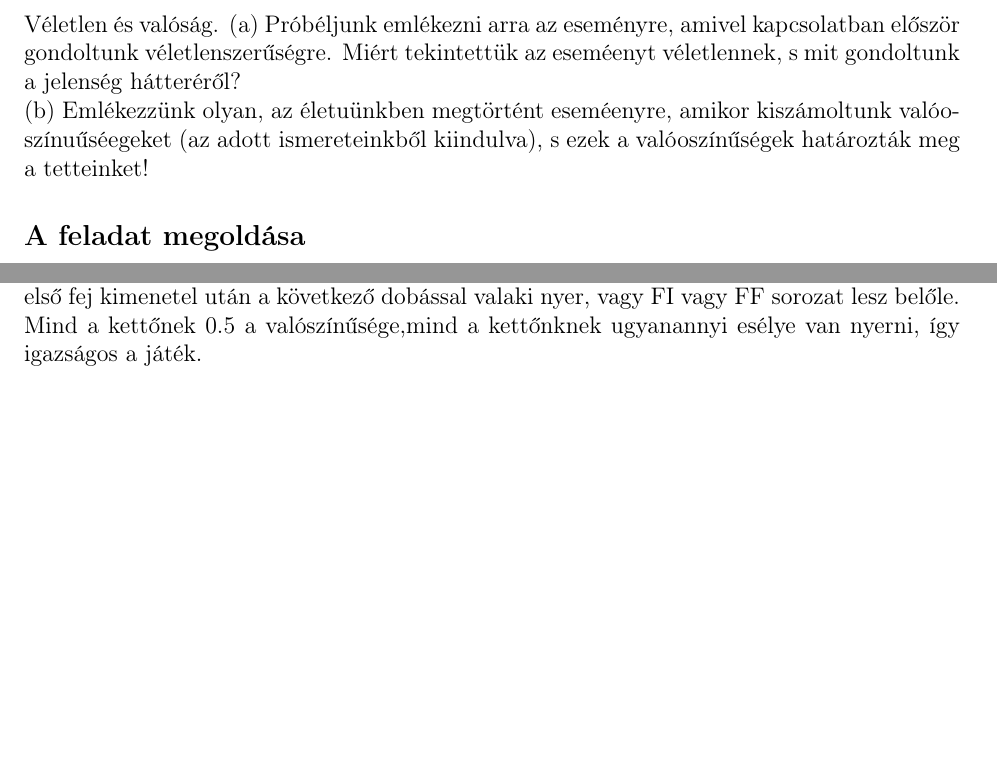
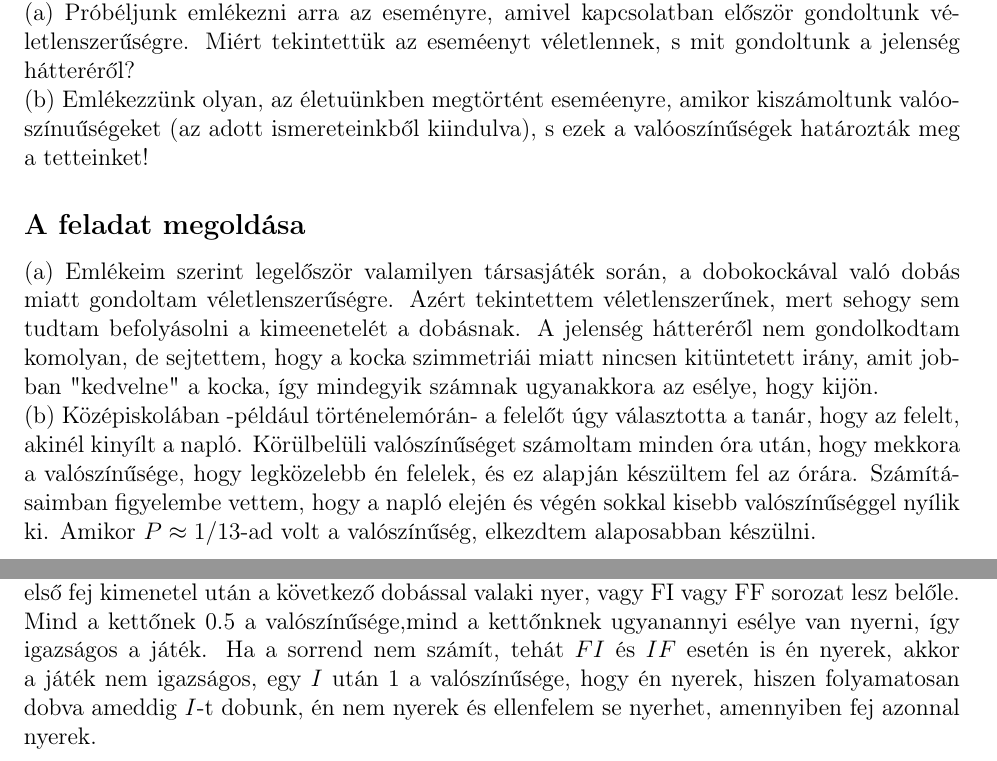
Before and after one commit to hbendeguz/Veletlen-Folyamatok, a LaTeX document (hf1.tex): two parts of pages 1 and 2 of 5, joined at a grey line, cut so that both start at the same text, the shorter picture padded with empty space. Compiled offline with pdfLaTeX.

Commit message:
Completed, minor fixes still needed

```diff
--- a/hf1.tex
+++ b/hf1.tex
@@ -25,10 +25,12 @@
 \maketitle
 \section*{1. feladat}
 \subsection*{A feladat szövege}
-Véletlen és valóság.
+Véletlen és valóság.\\
 (a) Próbéljunk emlékezni arra az eseményre, amivel kapcsolatban először gondoltunk véletlenszerűségre. Miért tekintettük az eseméenyt véletlennek, s mit gondoltunk a jelenség hátteréről?
-\\(b) Emlékezzünk olyan, az életuünkben megtörtént eseméenyre, amikor kiszámoltunk valóoszínuűséegeket (az adott ismereteinkből kiindulva), s ezek a valóoszínűségek határozták meg a tetteinket!
+\\(b) Emlékezzünk olyan, az életuünkben megtörtént eseméenyre, amikor kiszámoltunk valóoszínuűségeket (az adott ismereteinkből kiindulva), s ezek a valóoszínűségek határozták meg a tetteinket!
 \subsection*{A feladat megoldása}
+(a) Emlékeim szerint legelőször valamilyen társasjáték során, a dobokockával való dobás miatt gondoltam véletlenszerűségre. Azért tekintettem véletlenszerűnek, mert sehogy sem tudtam befolyásolni a kimeenetelét a dobásnak. A jelenség hátteréről nem gondolkodtam komolyan, de sejtettem, hogy a kocka szimmetriái miatt nincsen kitüntetett irány, amit jobban "kedvelne" a kocka, így mindegyik számnak ugyanakkora az esélye, hogy kijön.\\
+(b) Középiskolában -például történelemórán- a felelőt úgy választotta a tanár, hogy az felelt, akinél kinyílt a napló. Körülbelüli valószínűséget számoltam minden óra után, hogy mekkora a valószínűsége, hogy legközelebb én felelek, és ez alapján készültem fel az órára. Számításaimban figyelembe vettem, hogy a napló elején és végén sokkal kisebb valószínűséggel nyílik ki. Amikor $P\approx 1/13$-ad volt a valószínűség, elkezdtem alaposabban készülni.
 \newpage
 \section*{2. feladat}
 \subsection*{A feladat szövege}
@@ -44,7 +46,7 @@ $$P(\text{I,I}) = P(\text{I})\cdot P(\text{I}) = \frac{1}{2}\cdot \frac{1}{2} =
 $$P(\text{I,F}) = P(\text{I})\cdot P(\text{F}) = \frac{1}{2}\cdot \frac{1}{2} = \frac{1}{4} $$
 \\
 A valószínűség $P = \frac{\text{kedvező elemi események száma}}{\text{összes elemi események száma}}$ értelmezésével az elemi események ${FF, IF, FI, II}$, kijön az előbbi végeredmény, hogy a két valószínűség egyforma, értékük $\frac{1}{4}$.\\
-(b) A dobások kimenetelei nem függnek az előző dobás végeredményétől. Az játékban az első fej kimenetel után a következő dobással valaki nyer, vagy FI vagy FF sorozat lesz belőle. Mind a kettőnek 0.5 a valószínűsége,mind a kettőnknek ugyanannyi esélye van nyerni, így igazságos a játék.
+(b) A dobások kimenetelei nem függnek az előző dobás végeredményétől. Az játékban az első fej kimenetel után a következő dobással valaki nyer, vagy FI vagy FF sorozat lesz belőle. Mind a kettőnek 0.5 a valószínűsége,mind a kettőnknek ugyanannyi esélye van nyerni, így igazságos a játék. Ha a sorrend nem számít, tehát $FI$ és $IF$ esetén is én nyerek, akkor a játék nem igazságos, egy $I$ után $1$ a valószínűsége, hogy én nyerek, hiszen folyamatosan dobva ameddig $I$-t dobunk, én nem nyerek és ellenfelem se nyerhet, amennyiben fej azonnal nyerek.
 \newpage
 \section*{3. feladat}
 \subsection*{A feladat szövege}
```
